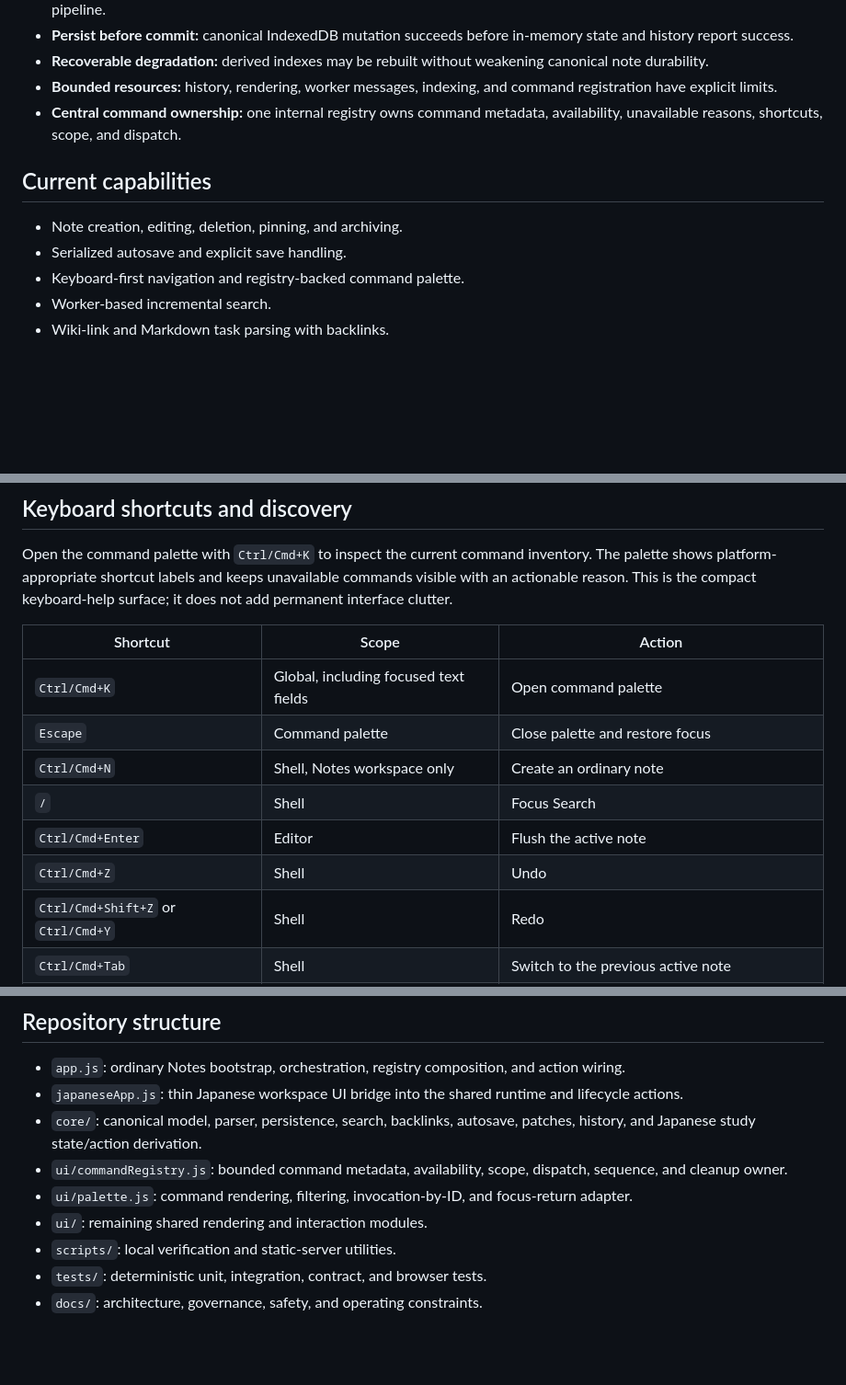
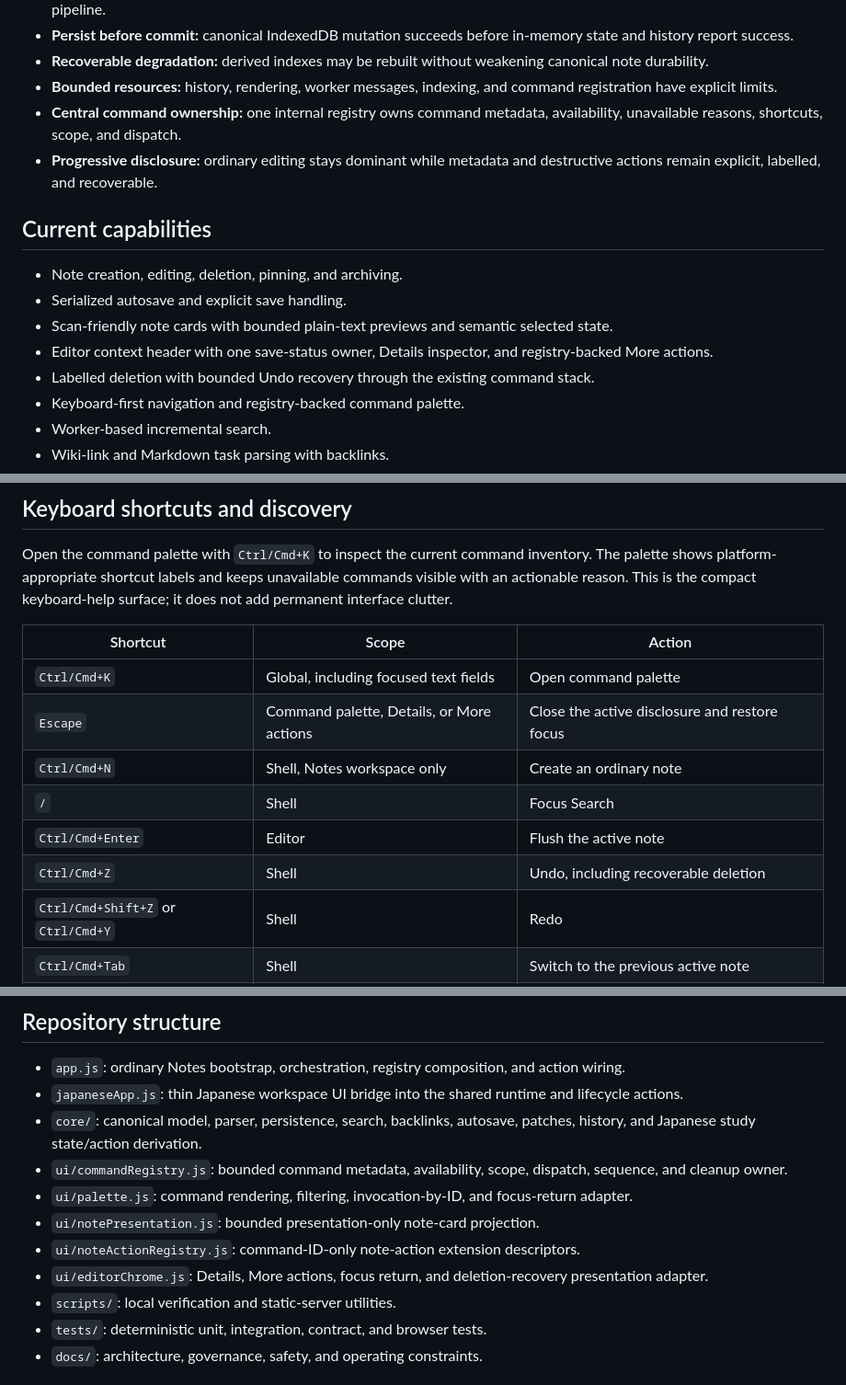
Before and after one commit to Dyu20705/myNote, a Markdown page: README.md, 3 parts joined by grey strips. Shown at 92% size. GitHub-like rendering; blank space fills up the shorter version.

Commit message:
docs: document progressive editor disclosure

```diff
--- a/README.md
+++ b/README.md
@@ -29,11 +29,15 @@ npm run test:e2e
 - **Recoverable degradation:** derived indexes may be rebuilt without weakening canonical note durability.
 - **Bounded resources:** history, rendering, worker messages, indexing, and command registration have explicit limits.
 - **Central command ownership:** one internal registry owns command metadata, availability, unavailable reasons, shortcuts, scope, and dispatch.
+- **Progressive disclosure:** ordinary editing stays dominant while metadata and destructive actions remain explicit, labelled, and recoverable.
 
 ## Current capabilities
 
 - Note creation, editing, deletion, pinning, and archiving.
 - Serialized autosave and explicit save handling.
+- Scan-friendly note cards with bounded plain-text previews and semantic selected state.
+- Editor context header with one save-status owner, Details inspector, and registry-backed More actions.
+- Labelled deletion with bounded Undo recovery through the existing command stack.
 - Keyboard-first navigation and registry-backed command palette.
 - Worker-based incremental search.
 - Wiki-link and Markdown task parsing with backlinks.
@@ -73,11 +78,11 @@ Open the command palette with `Ctrl/Cmd+K` to inspect the current command invent
 | Shortcut | Scope | Action |
 | --- | --- | --- |
 | `Ctrl/Cmd+K` | Global, including focused text fields | Open command palette |
-| `Escape` | Command palette | Close palette and restore focus |
+| `Escape` | Command palette, Details, or More actions | Close the active disclosure and restore focus |
 | `Ctrl/Cmd+N` | Shell, Notes workspace only | Create an ordinary note |
 | `/` | Shell | Focus Search |
 | `Ctrl/Cmd+Enter` | Editor | Flush the active note |
-| `Ctrl/Cmd+Z` | Shell | Undo |
+| `Ctrl/Cmd+Z` | Shell | Undo, including recoverable deletion |
 | `Ctrl/Cmd+Shift+Z` or `Ctrl/Cmd+Y` | Shell | Redo |
 | `Ctrl/Cmd+Tab` | Shell | Switch to the previous active note |
 | `j` / `k` | Shell | Select next / previous visible note |
@@ -96,7 +101,9 @@ Text editing and IME composition suppress navigation, sequence, create, delete,
 - `core/`: canonical model, parser, persistence, search, backlinks, autosave, patches, history, and Japanese study state/action derivation.
 - `ui/commandRegistry.js`: bounded command metadata, availability, scope, dispatch, sequence, and cleanup owner.
 - `ui/palette.js`: command rendering, filtering, invocation-by-ID, and focus-return adapter.
-- `ui/`: remaining shared rendering and interaction modules.
+- `ui/notePresentation.js`: bounded presentation-only note-card projection.
+- `ui/noteActionRegistry.js`: command-ID-only note-action extension descriptors.
+- `ui/editorChrome.js`: Details, More actions, focus return, and deletion-recovery presentation adapter.
 - `scripts/`: local verification and static-server utilities.
 - `tests/`: deterministic unit, integration, contract, and browser tests.
 - `docs/`: architecture, governance, safety, and operating constraints.
```
Also changed, not shown: other parts of README.md (+1 -0 lines).
